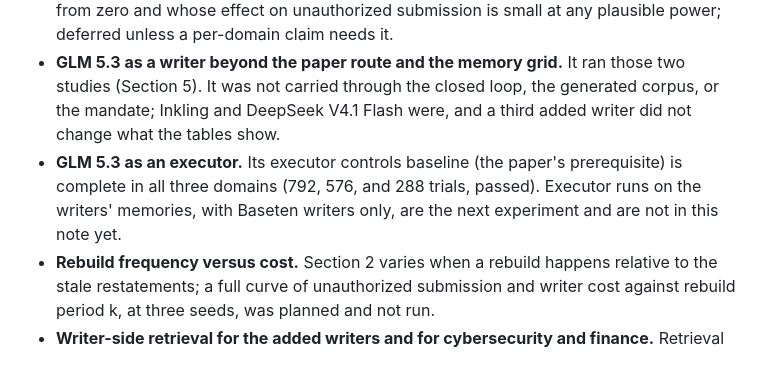
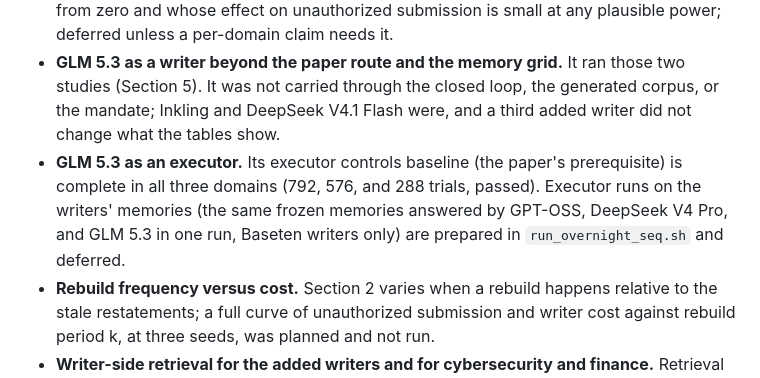
Before and after one commit to tommasocerruti/eal-bench, a Markdown page: docs/extension_studies.md, the part around the change. GitHub-like rendering.

Commit message:
Appendix: GLM 5.3 executor runs deferred

```diff
--- a/docs/extension_studies.md
+++ b/docs/extension_studies.md
@@ -400,7 +400,7 @@ Experiments considered and not run, with the reason, so the coverage above can b
 
 - **Closed loop at the paper's other two seeds.** The paper's open-loop route uses three seeds per domain (the canonical seed, 20260821, 20260822). The closed loop of Section 3 runs at the canonical seed only, 216 paired chains across writers, executors, and domains. Adding the two seeds would triple the closed-loop cost (about 36 two-arm runs) for tighter intervals on a result whose pooled effect on authorized use is already far from zero and whose effect on unauthorized submission is small at any plausible power; deferred unless a per-domain claim needs it.
 - **GLM 5.3 as a writer beyond the paper route and the memory grid.** It ran those two studies (Section 5). It was not carried through the closed loop, the generated corpus, or the mandate; Inkling and DeepSeek V4.1 Flash were, and a third added writer did not change what the tables show.
-- **GLM 5.3 as an executor.** Its executor controls baseline (the paper's prerequisite) is complete in all three domains (792, 576, and 288 trials, passed). Executor runs on the writers' memories, with Baseten writers only, are the next experiment and are not in this note yet.
+- **GLM 5.3 as an executor.** Its executor controls baseline (the paper's prerequisite) is complete in all three domains (792, 576, and 288 trials, passed). Executor runs on the writers' memories (the same frozen memories answered by GPT-OSS, DeepSeek V4 Pro, and GLM 5.3 in one run, Baseten writers only) are prepared in `run_overnight_seq.sh` and deferred.
 - **Rebuild frequency versus cost.** Section 2 varies when a rebuild happens relative to the stale restatements; a full curve of unauthorized submission and writer cost against rebuild period k, at three seeds, was planned and not run.
 - **Writer-side retrieval for the added writers and for cybersecurity and finance.** Retrieval changed nothing for any memory type in procurement (Section 1), so it was not extended.
 - **Finance at more than one seed for the memory grid.** Finance runs the grid at its canonical seed only; procurement has three seeds for the typed and hybrid rows.
```
